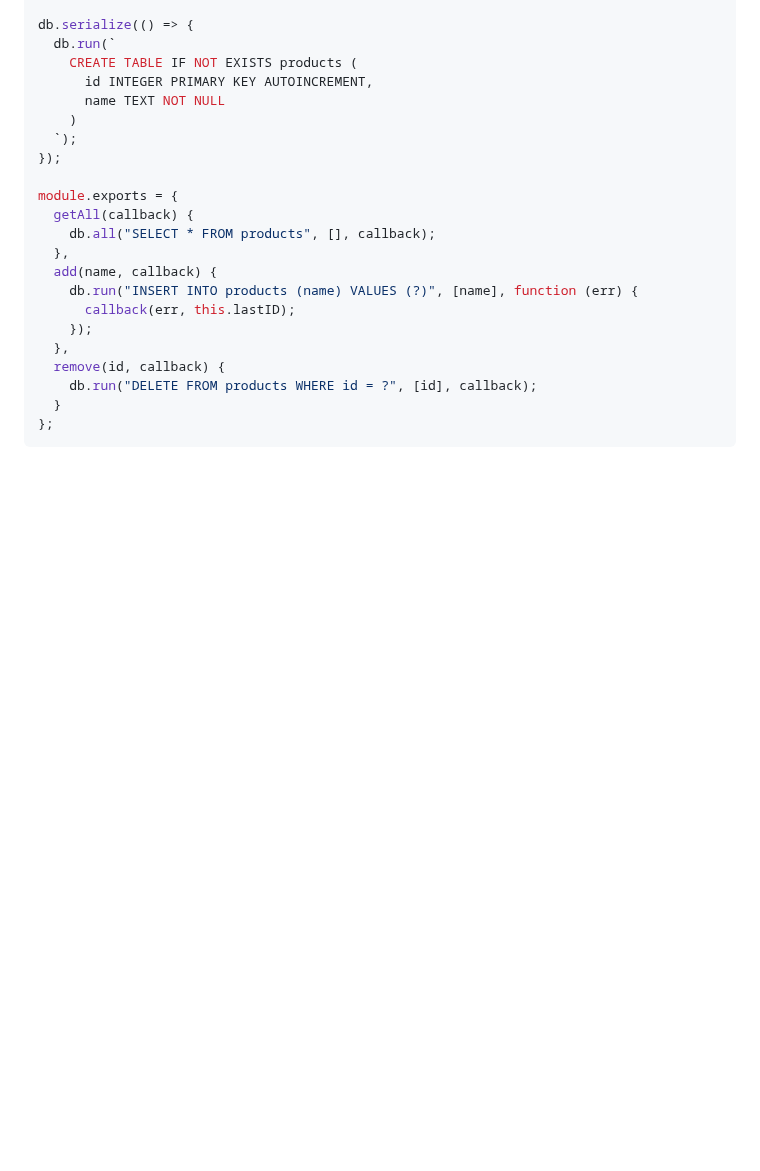
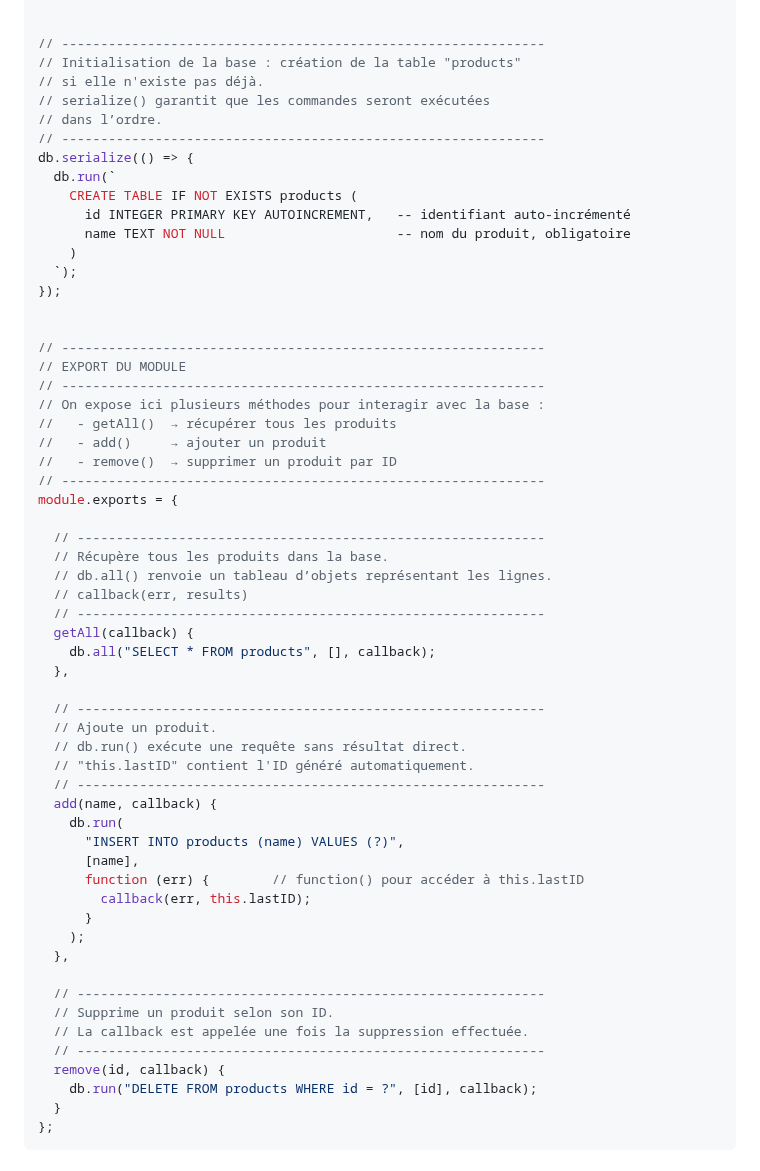
Before and after one commit to wololobzh/ElectronJS, a Markdown page: Slides/11-TestsEtDebugguing/11-TestsEtDebugguing.md, the part around one of its changes. Drawn GitHub-style; blank space fills up the shorter version.

```diff
--- a/Slides/11-TestsEtDebugguing/11-TestsEtDebugguing.md
+++ b/Slides/11-TestsEtDebugguing/11-TestsEtDebugguing.md
@@ -139,23 +203,60 @@ const dbFile = path.join(basePath, 'shopping.db');
 const db = new sqlite3.Database(dbFile);
 
+
+// --------------------------------------------------------------
+// Initialisation de la base : création de la table "products"
+// si elle n'existe pas déjà.
+// serialize() garantit que les commandes seront exécutées
+// dans l’ordre.
+// --------------------------------------------------------------
 db.serialize(() => {
   db.run(`
     CREATE TABLE IF NOT EXISTS products (
-      id INTEGER PRIMARY KEY AUTOINCREMENT,
-      name TEXT NOT NULL
+      id INTEGER PRIMARY KEY AUTOINCREMENT,   -- identifiant auto-incrémenté
+      name TEXT NOT NULL                      -- nom du produit, obligatoire
     )
   `);
 });
 
+
+// --------------------------------------------------------------
+// EXPORT DU MODULE
+// --------------------------------------------------------------
+// On expose ici plusieurs méthodes pour interagir avec la base :
+//   - getAll()  → récupérer tous les produits
+//   - add()     → ajouter un produit
+//   - remove()  → supprimer un produit par ID
+// --------------------------------------------------------------
 module.exports = {
+
+  // ------------------------------------------------------------
+  // Récupère tous les produits dans la base.
+  // db.all() renvoie un tableau d’objets représentant les lignes.
+  // callback(err, results)
+  // ------------------------------------------------------------
   getAll(callback) {
     db.all("SELECT * FROM products", [], callback);
   },
+
+  // ------------------------------------------------------------
+  // Ajoute un produit.
+  // db.run() exécute une requête sans résultat direct.
+  // "this.lastID" contient l'ID généré automatiquement.
+  // ------------------------------------------------------------
   add(name, callback) {
-    db.run("INSERT INTO products (name) VALUES (?)", [name], function (err) {
-      callback(err, this.lastID);
-    });
+    db.run(
+      "INSERT INTO products (name) VALUES (?)",
+      [name],
+      function (err) {        // function() pour accéder à this.lastID
+        callback(err, this.lastID);
+      }
+    );
   },
+
+  // ------------------------------------------------------------
+  // Supprime un produit selon son ID.
+  // La callback est appelée une fois la suppression effectuée.
+  // ------------------------------------------------------------
   remove(id, callback) {
     db.run("DELETE FROM products WHERE id = ?", [id], callback);
   }
```
Also changed, not shown: other parts of Slides/11-TestsEtDebugguing/11-TestsEtDebugguing.md (+68 -4 lines).
